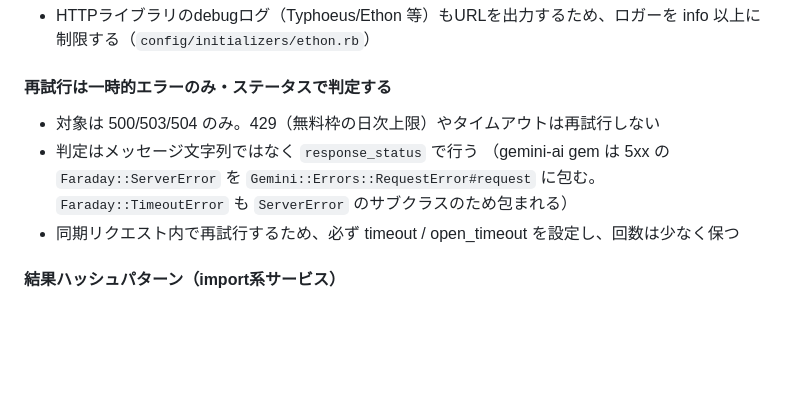
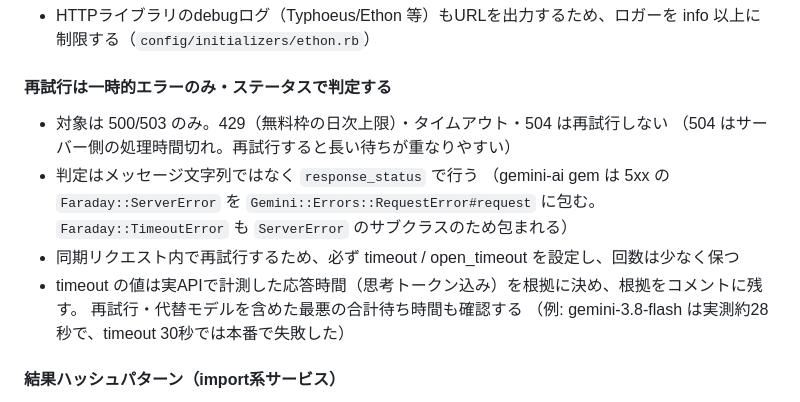
Before and after one commit to koharin55/health_forecast, a Markdown page: CLAUDE.md, the part around one of its changes. GitHub-like rendering; blank space fills up the shorter version.

Commit message:
[docs] CLAUDE.md の再試行対象から504を除外しタイムアウト値の決め方を追記
Co-Authored-By: Claude Opus 5.5 <noreply@anthropic.com>

```diff
--- a/CLAUDE.md
+++ b/CLAUDE.md
@@ -316,11 +316,15 @@ end
 - HTTPライブラリのdebugログ（Typhoeus/Ethon 等）もURLを出力するため、ロガーを info 以上に制限する（`config/initializers/ethon.rb`）
 
 #### 再試行は一時的エラーのみ・ステータスで判定する
-- 対象は 500/503/504 のみ。429（無料枠の日次上限）やタイムアウトは再試行しない
+- 対象は 500/503 のみ。429（無料枠の日次上限）・タイムアウト・504 は再試行しない
+  （504 はサーバー側の処理時間切れ。再試行すると長い待ちが重なりやすい）
 - 判定はメッセージ文字列ではなく `response_status` で行う
   （gemini-ai gem は 5xx の `Faraday::ServerError` を `Gemini::Errors::RequestError#request` に包む。
   `Faraday::TimeoutError` も `ServerError` のサブクラスのため包まれる）
 - 同期リクエスト内で再試行するため、必ず timeout / open_timeout を設定し、回数は少なく保つ
+- timeout の値は実APIで計測した応答時間（思考トークン込み）を根拠に決め、根拠をコメントに残す。
+  再試行・代替モデルを含めた最悪の合計待ち時間も確認する
+  （例: gemini-3.8-flash は実測約28秒で、timeout 30秒では本番で失敗した）
 
 #### 結果ハッシュパターン（import系サービス）
 - `parse` / `build` 系メソッドが失敗した場合、**必ず `result[:errors]` にメッセージを記録**してから return すること
```
Also changed, not shown: other parts of CLAUDE.md (+2 -2 lines).
